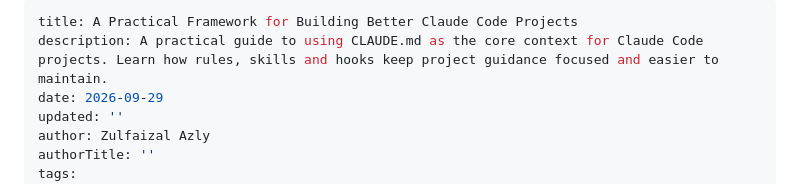
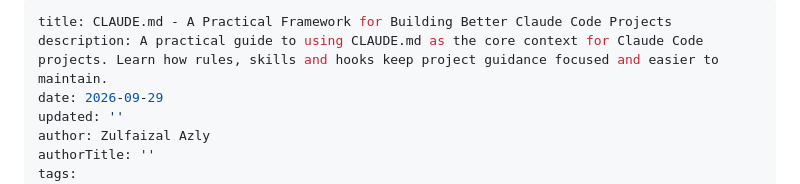
Before and after one commit to developers-hub-my/website, a Markdown page: content/blog/claude-a-practical-framework-for-building-better-claude-code-projects.md, the part around the change. Drawn GitHub-style.

Commit message:
content(blog): update "claude-a-practical-framework-for-building-better-claude-code-projects"

```diff
--- a/content/blog/claude.md-a-practical-framework-for-building-better-claude-code-projects.md
+++ b/content/blog/claude-a-practical-framework-for-building-better-claude-code-projects.md
@@ -1,5 +1,5 @@
 ---
-title: A Practical Framework for Building Better Claude Code Projects
+title: CLAUDE.md - A Practical Framework for Building Better Claude Code Projects
 description: A practical guide to using CLAUDE.md as the core context for Claude Code projects. Learn how rules, skills and hooks keep project guidance focused and easier to maintain.
 date: 2026-09-29
 updated: ''
```
